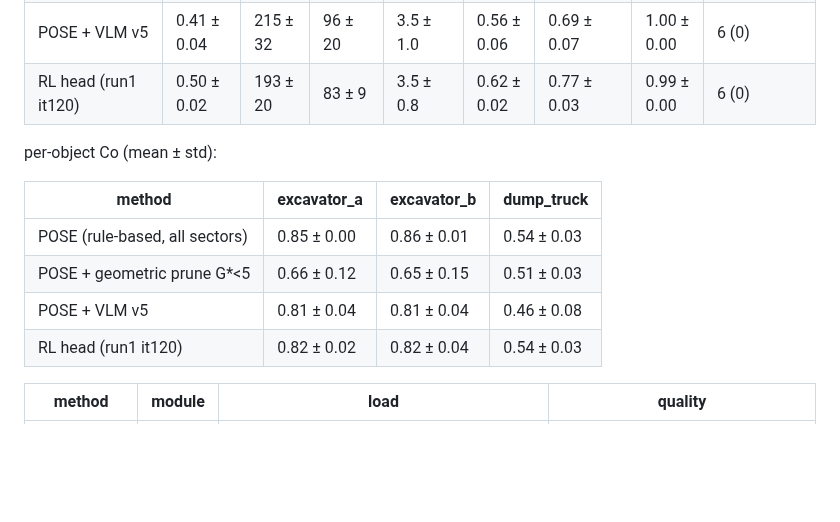
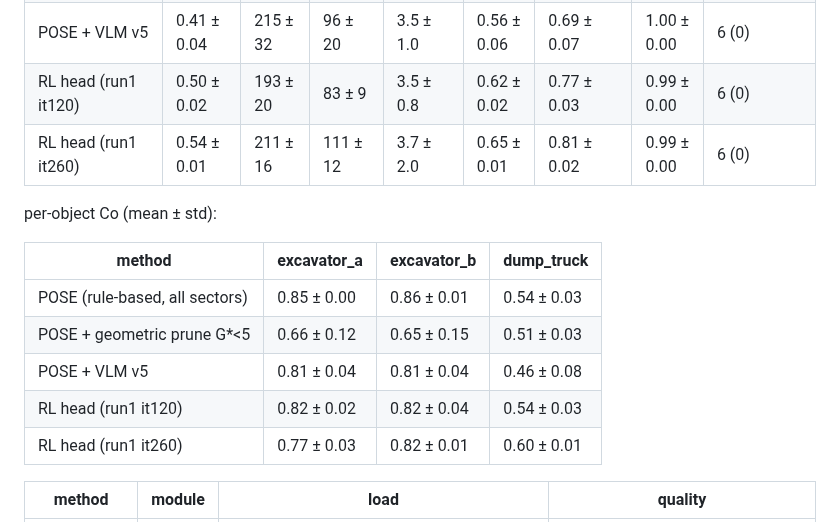
Before and after one commit to gkgk0119gmail-arch/3DOG_Go2-exploration, a Markdown page: results/pose_inspection/stage7_B_isaac.md, the part around the change. GitHub-like rendering; blank space fills up the shorter version.

```diff
--- a/results/pose_inspection/stage7_B_isaac.md
+++ b/results/pose_inspection/stage7_B_isaac.md
@@ -9,6 +9,7 @@
 | POSE + geometric prune G*<5 | 0.43 ± 0.03 | 178 ± 16 | 83 ± 8 | 5.8 ± 2.9 | 0.55 ± 0.03 | 0.69 ± 0.04 | 1.00 ± 0.00 | 6 (0) |
 | POSE + VLM v5 | 0.41 ± 0.04 | 215 ± 32 | 96 ± 20 | 3.5 ± 1.0 | 0.56 ± 0.06 | 0.69 ± 0.07 | 1.00 ± 0.00 | 6 (0) |
 | RL head (run1 it120) | 0.50 ± 0.02 | 193 ± 20 | 83 ± 9 | 3.5 ± 0.8 | 0.62 ± 0.02 | 0.77 ± 0.03 | 0.99 ± 0.00 | 6 (0) |
+| RL head (run1 it260) | 0.54 ± 0.01 | 211 ± 16 | 111 ± 12 | 3.7 ± 2.0 | 0.65 ± 0.01 | 0.81 ± 0.02 | 0.99 ± 0.00 | 6 (0) |
 
 per-object Co (mean ± std):
 
@@ -18,6 +19,7 @@ per-object Co (mean ± std):
 | POSE + geometric prune G*<5 | 0.66 ± 0.12 | 0.65 ± 0.15 | 0.51 ± 0.03 |
 | POSE + VLM v5 | 0.81 ± 0.04 | 0.81 ± 0.04 | 0.46 ± 0.08 |
 | RL head (run1 it120) | 0.82 ± 0.02 | 0.82 ± 0.04 | 0.54 ± 0.03 |
+| RL head (run1 it260) | 0.77 ± 0.03 | 0.82 ± 0.01 | 0.60 ± 0.01 |
 
 | method | module | load | quality |
 |---|---|---|---|
```
Also changed, not shown: README.md (+10 -7 lines), results/pose_inspection/stage7_A_isaac.md (+2 -0 lines), results/pose_inspection/stage7_A_isaac.png, results/pose_inspection/stage7_B_isaac.png, 14 other files.
